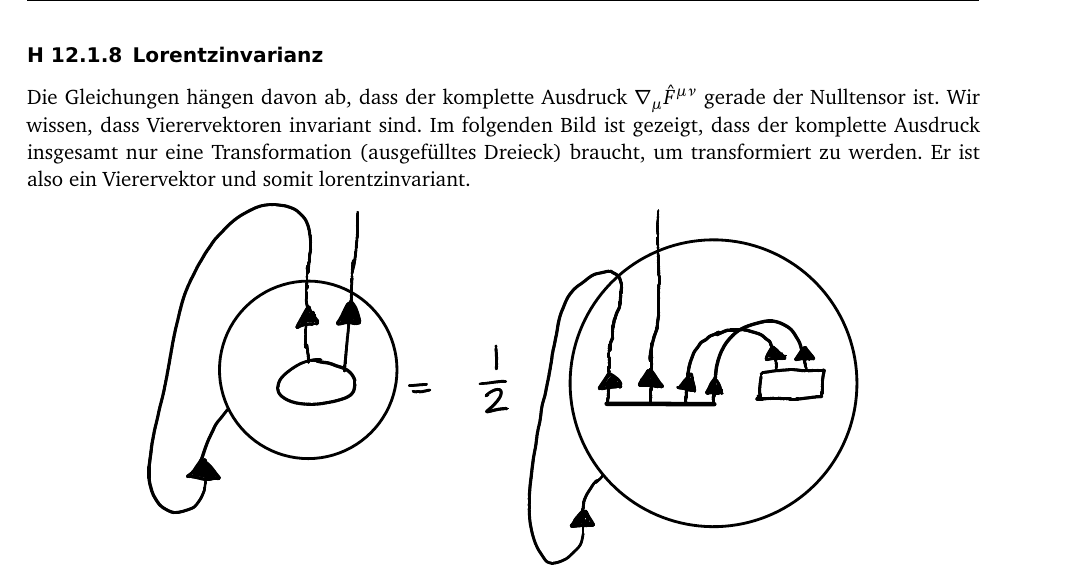
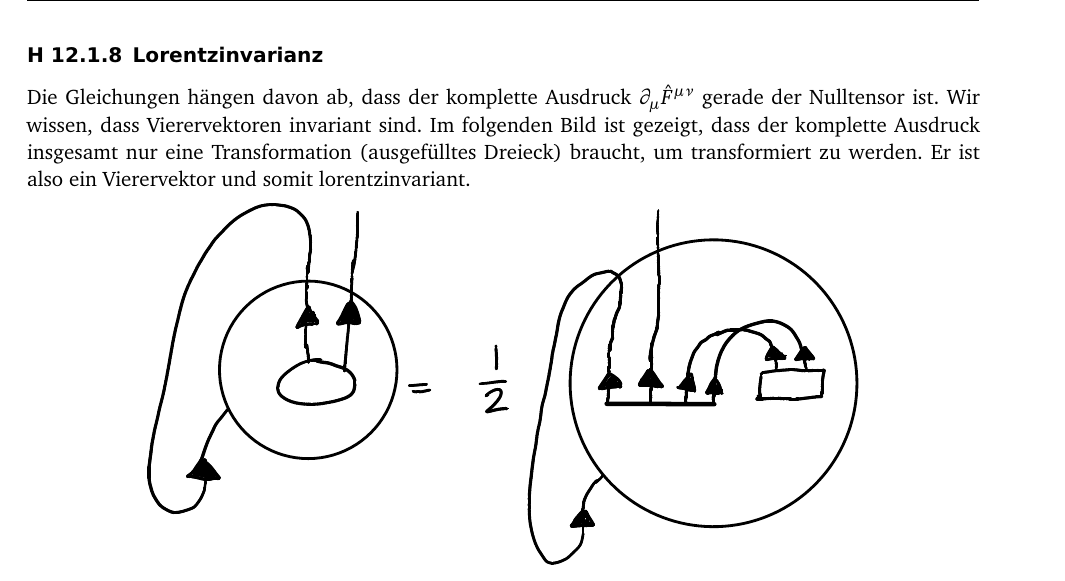
Before and after one commit to martin-ueding/physik321-Zettel, a LaTeX document (physik321-12-Martin.tex): part of page 6 of 13, cut so that both start at the same text. Compiled offline with pdfLaTeX; an older LaTeX class or package is replaced by its successor.

Commit message:
\nabla -> \partial

```diff
--- a/physik321-12-Martin.tex
+++ b/physik321-12-Martin.tex
@@ -324,7 +324,7 @@ Siehe dazu das Bild am Anfang dieser Teilaufgabe.
 
 \subsection{Lorentzinvarianz}
 
-Die Gleichungen hängen davon ab, dass der komplette Ausdruck $\nabla_\mu \hat
+Die Gleichungen hängen davon ab, dass der komplette Ausdruck $\partial_\mu \hat
 F^{\mu\nu}$ gerade der Nulltensor ist. Wir wissen, dass Vierervektoren
 invariant sind. Im folgenden Bild ist gezeigt, dass der komplette Ausdruck
 insgesamt nur eine Transformation (ausgefülltes Dreieck) braucht, um
```
